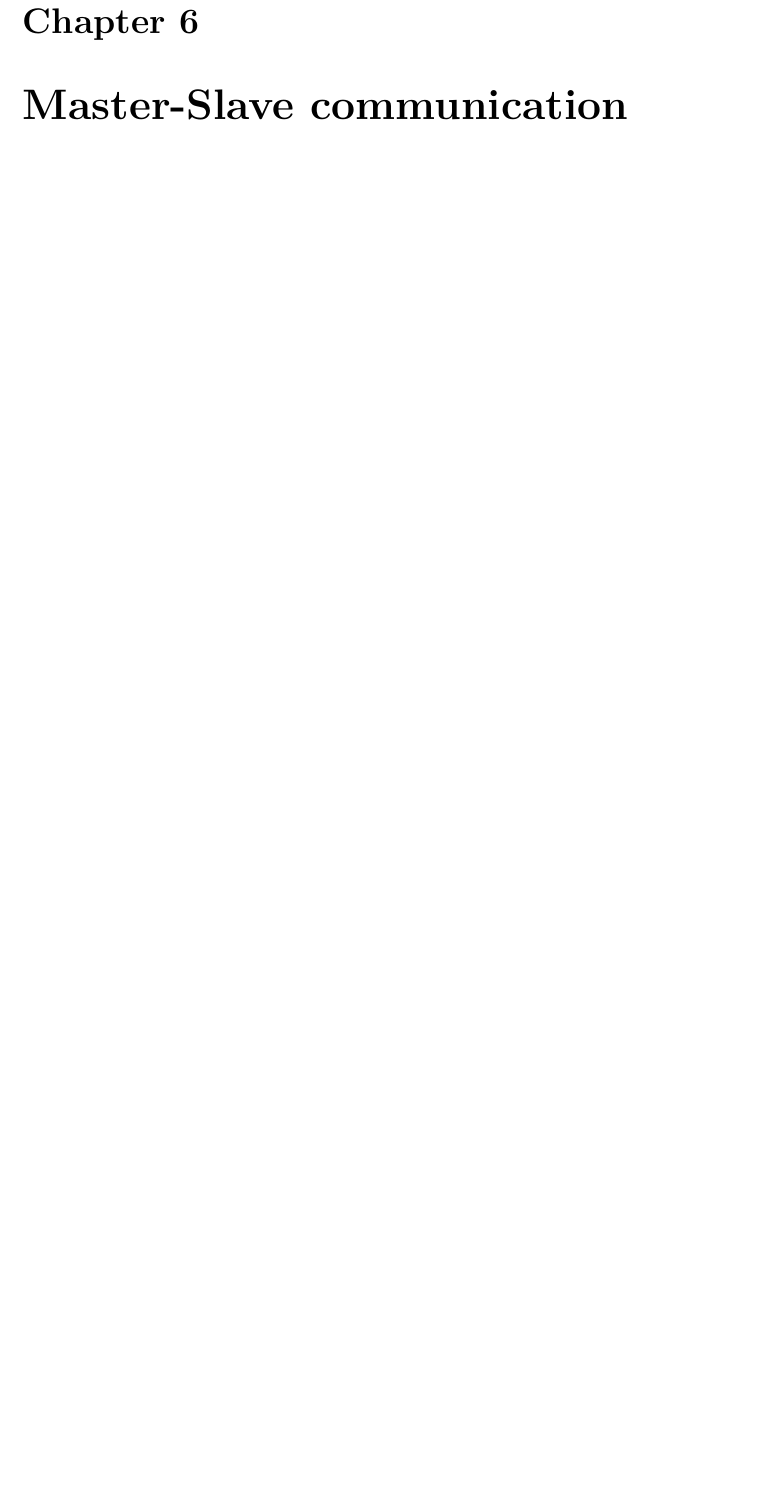
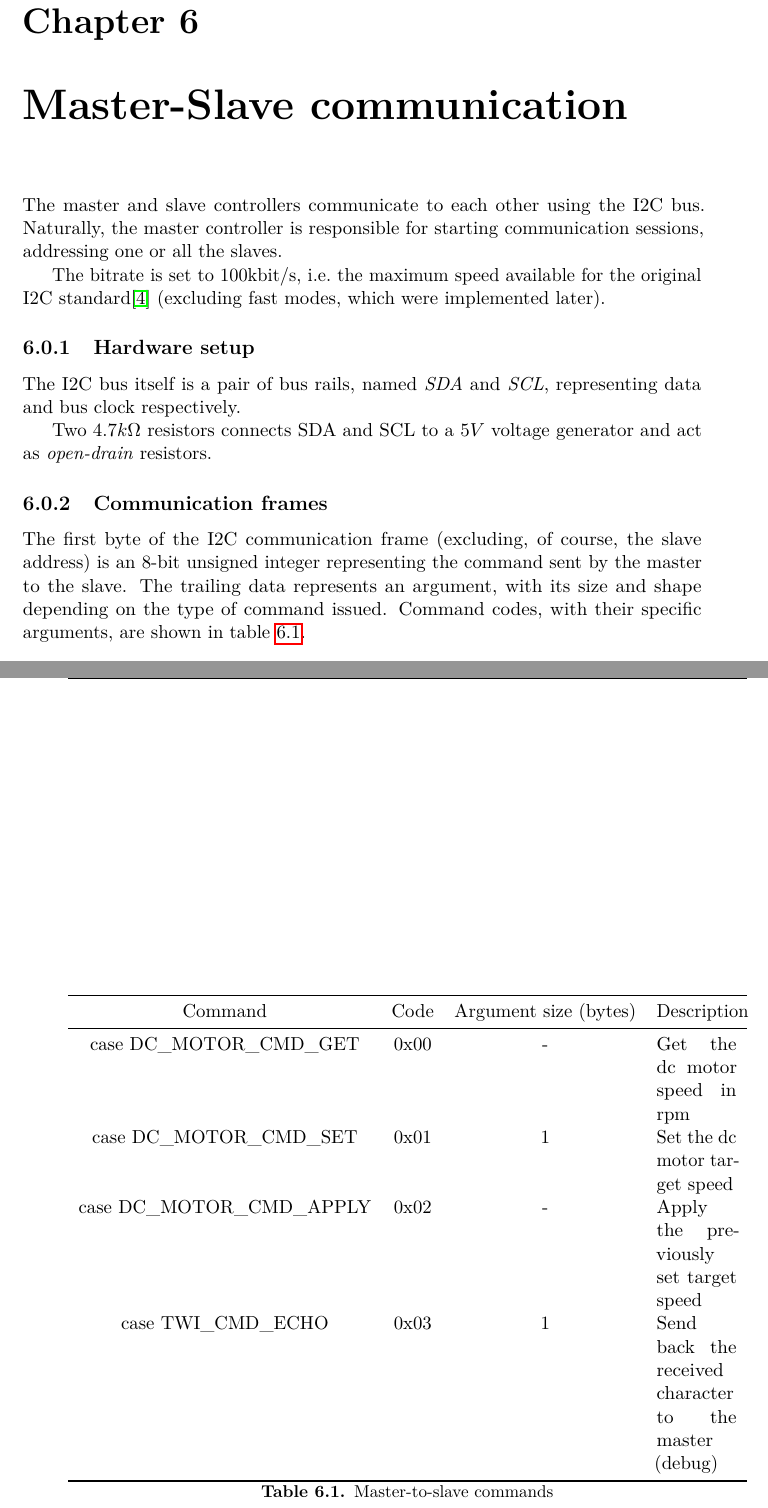
Before and after one commit to jcondor98/ammc, a LaTeX thesis (main.tex): part of page 29 of 33 before the commit and two parts of pages 33 and 34 of 37 after it, the two joined at a grey line, cut so that both start at the same text, the shorter picture padded with empty space. The pictures show the PDF file main.pdf that the author committed with the source.

Commit message:
Master-Slaves communication and abstract

```diff
--- a/main.tex
+++ b/main.tex
@@ -601,6 +634,44 @@ table \ref{tab:packet-error-codes}.
 
 \chapter{Master-Slave communication}
 \label{ch:master-slave-comm}
+The master and slave controllers communicate to each other using the I2C
+bus. Naturally, the master controller is responsible for starting communication
+sessions, addressing one or all the slaves.
+
+The bitrate is set to 100kbit/s, i.e.\ the maximum speed available for the
+original I2C standard\cite{i2c-ref} (excluding fast modes, which were
+implemented later).
+
+\subsection{Hardware setup}
+The I2C bus itself is a pair of bus rails, named \emph{SDA} and \emph{SCL},
+representing data and bus clock respectively.
+
+Two $4.7 k\Omega$ resistors connects SDA and SCL to a $5V$ voltage generator
+and act as \emph{open-drain} resistors.
+% TODO: Footnote?
+
+\subsection{Communication frames}
+The first byte of the I2C communication frame (excluding, of course, the slave
+address) is an 8-bit unsigned integer representing the command sent by the
+master to the slave. The trailing data represents an argument, with its size
+and shape depending on the type of command issued. Command codes, with their
+specific arguments, are shown in table \ref{tab:i2c-commands}.
+
+\begin{table}[bh]
+  \begin{tabularx}{\textwidth}{c c c X}
+    \toprule
+    Command & Code & Argument size (bytes) & Description \\
+    \midrule
+      case DC\_MOTOR\_CMD\_GET & 0x00 & - & Get the dc motor speed in rpm \\
+      case DC\_MOTOR\_CMD\_SET & 0x01 & 1 & Set the dc motor target speed \\
+      case DC\_MOTOR\_CMD\_APPLY & 0x02 & - & Apply the previously set target speed \\
+      case TWI\_CMD\_ECHO & 0x03 & 1 & Send back the received character to the master (debug)\\
+    \bottomrule
+  \end{tabularx}
+  \caption{Master-to-slave commands}
+  \label{tab:i2c-commands}
+\end{table}
+
 
 \chapter{Conclusions}
 \label{ch:conclusions}
```
Also changed, not shown: main.pdf, main.tex (37 more changed lines), 3 other files.
